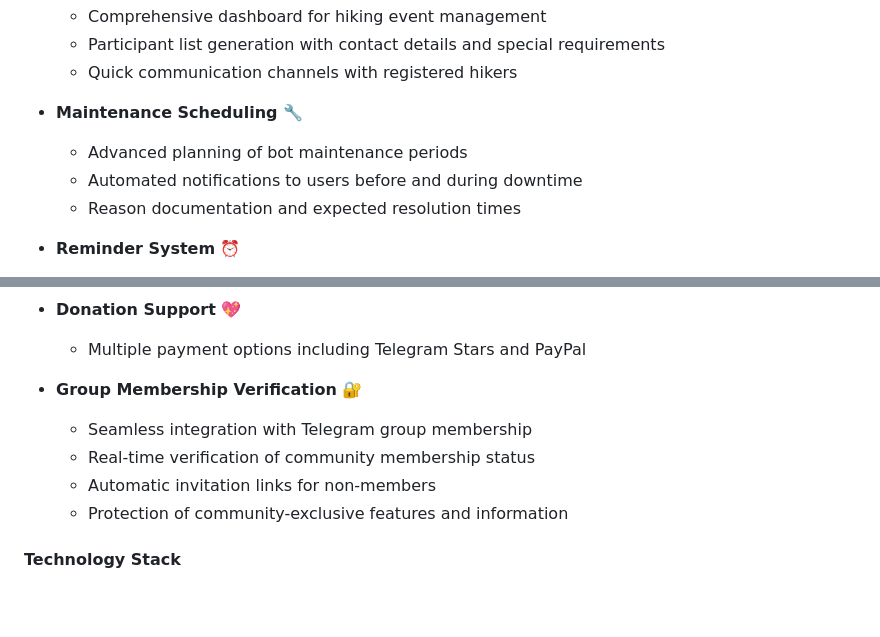
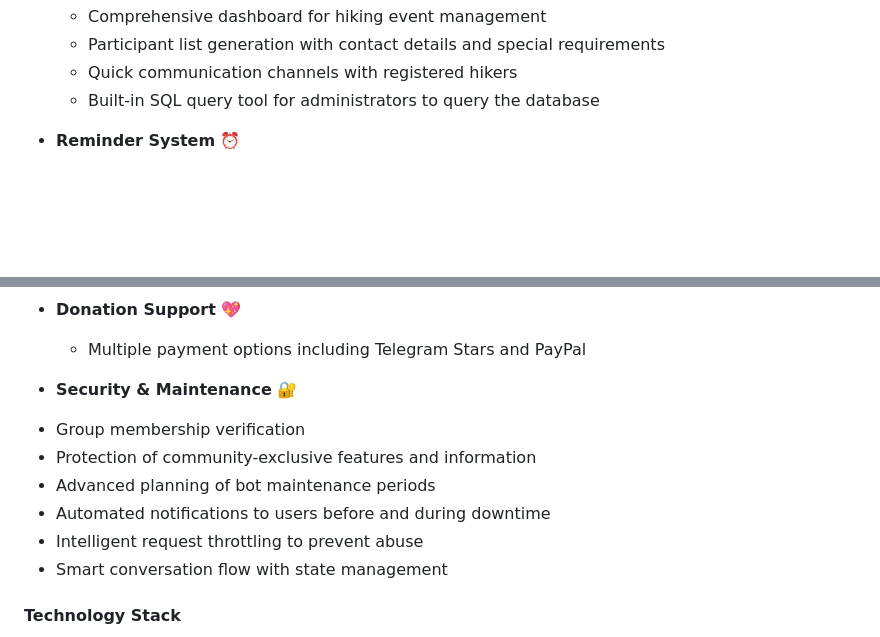
Before and after one commit to montanarisimone/HiKingsRome, a Markdown page: README.md, 2 parts joined by grey strips. GitHub-like rendering; blank space fills up the shorter version.

```diff
--- a/README.md
+++ b/README.md
@@ -44,11 +44,7 @@ Our trusty assistant!
   * Comprehensive dashboard for hiking event management
   * Participant list generation with contact details and special requirements
   * Quick communication channels with registered hikers
-
-- **Maintenance Scheduling** 🔧
-  * Advanced planning of bot maintenance periods
-  * Automated notifications to users before and during downtime
-  * Reason documentation and expected resolution times
+  * Built-in SQL query tool for administrators to query the database
 
 - **Reminder System** ⏰
   * Customizable reminders at 5 and/or 2 days before hikes
@@ -63,11 +59,13 @@ Our trusty assistant!
 - **Donation Support** 💖
   * Multiple payment options including Telegram Stars and PayPal
 
-- **Group Membership Verification** 🔐
-  * Seamless integration with Telegram group membership
-  * Real-time verification of community membership status
-  * Automatic invitation links for non-members
+ - **Security & Maintenance** 🔐
+  * Group membership verification
   * Protection of community-exclusive features and information
+  * Advanced planning of bot maintenance periods
+  * Automated notifications to users before and during downtime
+  * Intelligent request throttling to prevent abuse
+  * Smart conversation flow with state management
 
 #### Technology Stack
 
```
